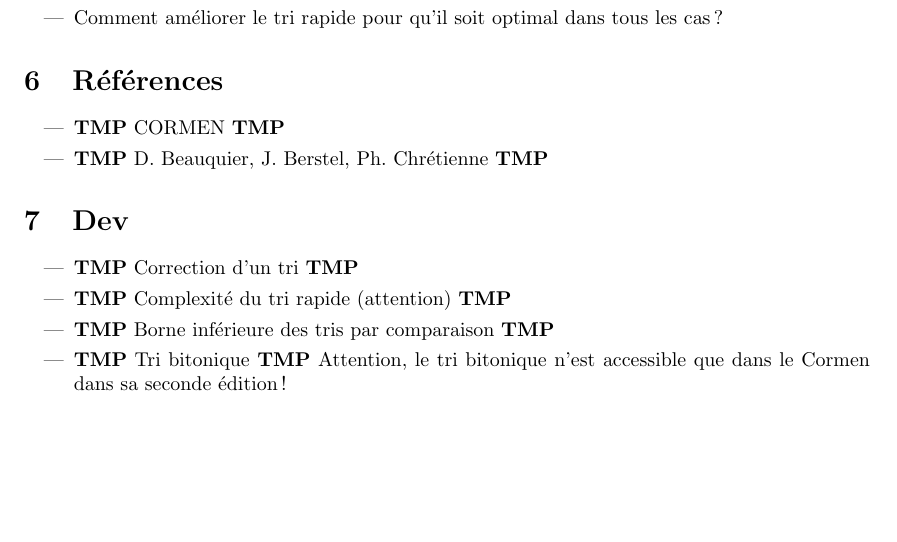
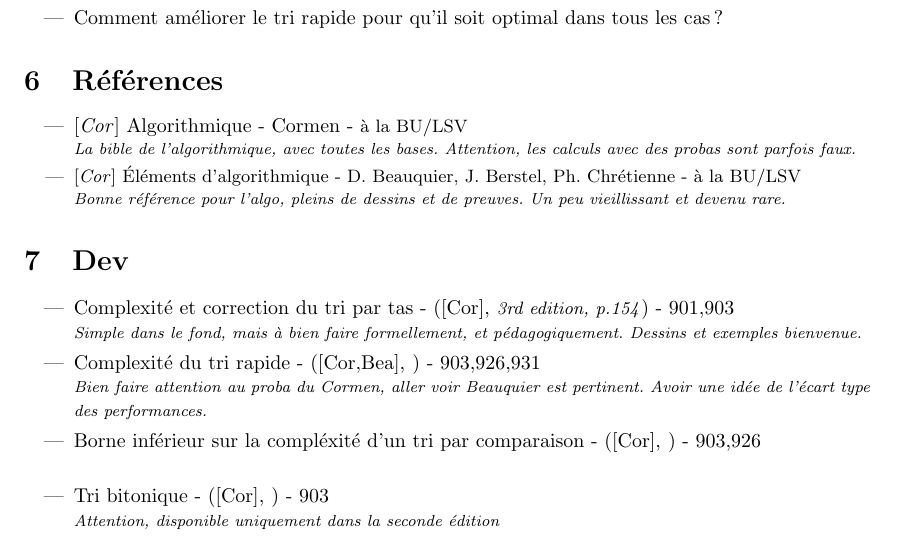
Before and after one commit to charlie-j/agreg-fiches, a LaTeX document (903.tex, which reads dev/borne_inf_tri.tex, dev/tri_bitonique.tex, dev/tri_rapide.tex): part of page 2 of 2, cut so that both start at the same text, the shorter picture padded with empty space. Compiled offline with pdfLaTeX.

Commit message:
more refs/dev

```diff
--- a/903.tex
+++ b/903.tex
@@ -73,19 +73,17 @@ On attend également du candidat qu'il évoque la question du tri en place, des
 \secreferences
 
 \begin{itemize}
-    \item \temporary{CORMEN}
-    \item \temporary{D. Beauquier, J. Berstel, Ph. Chrétienne}
+    \item \input{refs/cormen}
+    \item \input{refs/beauquier}
 \end{itemize}
 
 \secdev
 
 \begin{itemize}
-\item \temporary{Correction d'un tri}
-\item \temporary{Complexité du tri rapide (attention)}
-\item \temporary{Borne inférieure des tris par comparaison}
-\item \temporary{Tri bitonique} Attention, le tri bitonique n'est accessible que
-    dans le Cormen dans sa seconde édition !
-
+	\item \input{dev/tri_tas}
+	\item \input{dev/tri_rapide}
+	\item \input{dev/borne_inf_tri}
+	\item \input{dev/tri_bitonique}
 \end{itemize}
 
 
--- /dev/null
+++ b/dev/borne_inf_tri.tex
@@ -0,0 +1 @@
+\dev{Borne inférieur sur la compléxité d'un tri par comparaison}{[Cor]}{}{903,926}{}
--- /dev/null
+++ b/dev/tri_bitonique.tex
@@ -0,0 +1 @@
+\dev{Tri bitonique}{[Cor]}{}{903}{Attention, disponible uniquement dans la seconde édition}
--- a/dev/tri_rapide.tex
+++ b/dev/tri_rapide.tex
@@ -1 +1 @@
-\dev{Complexité du tri rapide}{[Cor,Bea]}{}{903,931}{Bien faire attention au proba du Cormen, aller voir Beauquier est pertinent. Avoir une idée de l'écart type des performances.}
+\dev{Complexité du tri rapide}{[Cor,Bea]}{}{903,926,931}{Bien faire attention au proba du Cormen, aller voir Beauquier est pertinent. Avoir une idée de l'écart type des performances.}
--- /dev/null
+++ b/dev/tri_tas.tex
@@ -0,0 +1 @@
+\dev{Complexité et correction du tri par tas}{[Cor]}{3rd edition, p.154}{901,903}{Simple dans le fond, mais à bien faire formellement, et pédagogiquement. Dessins et exemples bienvenue.}
```
Also changed, not shown: 909.tex (+2 -2 lines), refs/sakarovitch.tex (added, +1 -0 lines).
